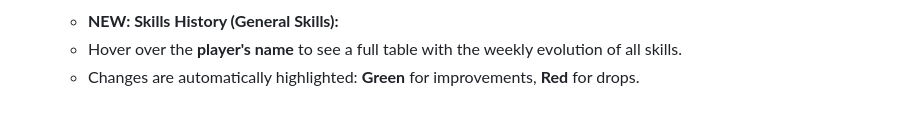
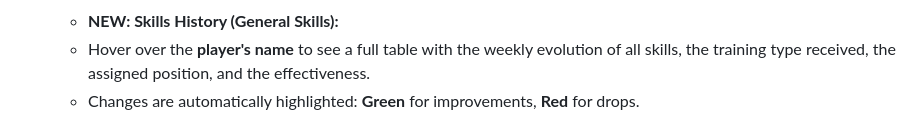
Before and after one commit to manunoly/sokker-, a Markdown page: documentation/SOKKER_PLUS_intro-en.md, the part around one of its changes. Rendered like a GitHub page.

```diff
--- a/documentation/SOKKER_PLUS_intro-en.md
+++ b/documentation/SOKKER_PLUS_intro-en.md
@@ -30,6 +30,6 @@ Here's why Sokker++ stands out from any other alternative:
     ![Skill Rise](PlayerUp.png)
 
     *   **NEW: Skills History (General Skills):**
-    *   Hover over the **player's name** to see a full table with the weekly evolution of all skills.
+    *   Hover over the **player's name** to see a full table with the weekly evolution of all skills, the training type received, the assigned position, and the effectiveness.
     *   Changes are automatically highlighted: **Green** for improvements, **Red** for drops.
 
```
Also changed, not shown: other parts of documentation/SOKKER_PLUS_intro-en.md (+1 -1 lines), documentation/SOKKER_PLUS_intro.md (+2 -2 lines).
